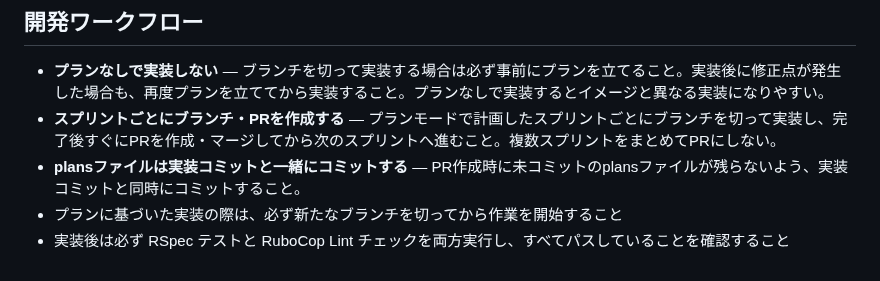
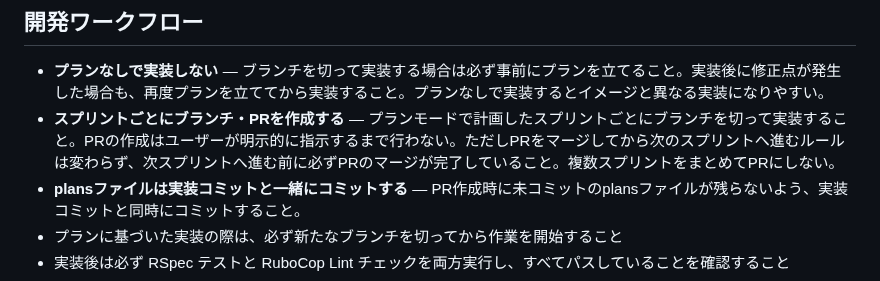
Before and after one commit to naotoyamazaki/tt_log, a Markdown page: CLAUDE.md, the part around the change. Rendered like a GitHub page.

Commit message:
docs: PRはユーザー指示があるまで作成しないようワークフローを更新
Co-Authored-By: Claude Sonnet 4.6 <noreply@anthropic.com>

```diff
--- a/CLAUDE.md
+++ b/CLAUDE.md
@@ -93,7 +93,7 @@ rails db:schema:load
 ## 開発ワークフロー
 
 - **プランなしで実装しない** — ブランチを切って実装する場合は必ず事前にプランを立てること。実装後に修正点が発生した場合も、再度プランを立ててから実装すること。プランなしで実装するとイメージと異なる実装になりやすい。
-- **スプリントごとにブランチ・PRを作成する** — プランモードで計画したスプリントごとにブランチを切って実装し、完了後すぐにPRを作成・マージしてから次のスプリントへ進むこと。複数スプリントをまとめてPRにしない。
+- **スプリントごとにブランチ・PRを作成する** — プランモードで計画したスプリントごとにブランチを切って実装すること。PRの作成はユーザーが明示的に指示するまで行わない。ただしPRをマージしてから次のスプリントへ進むルールは変わらず、次スプリントへ進む前に必ずPRのマージが完了していること。複数スプリントをまとめてPRにしない。
 - **plansファイルは実装コミットと一緒にコミットする** — PR作成時に未コミットのplansファイルが残らないよう、実装コミットと同時にコミットすること。
 - プランに基づいた実装の際は、必ず新たなブランチを切ってから作業を開始すること
 - 実装後は必ず RSpec テストと RuboCop Lint チェックを両方実行し、すべてパスしていることを確認すること
```
